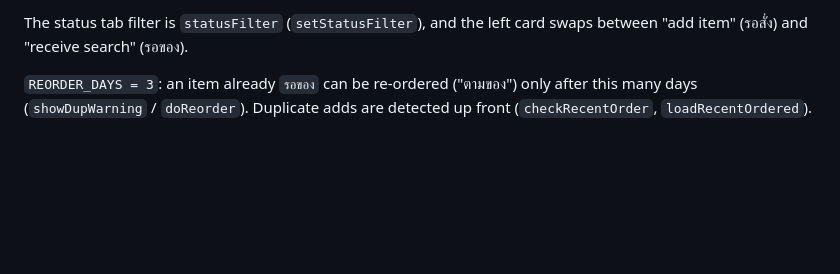
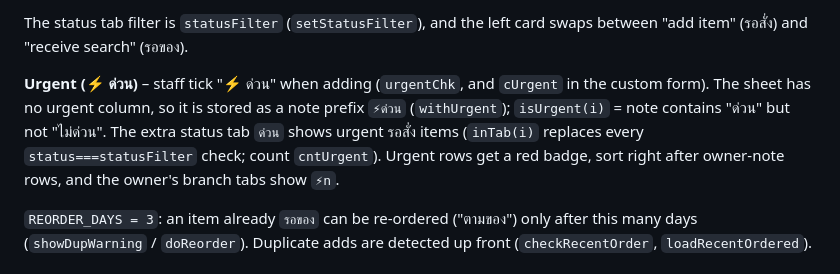
Before and after one commit to tagitasarat/DrugOrder, a Markdown page: CLAUDE.md, the part around the change. GitHub-like rendering; blank space fills up the shorter version.

Commit message:
Document the urgent flag in CLAUDE.md
Co-Authored-By: Claude Opus 5.5 <noreply@anthropic.com>

```diff
--- a/CLAUDE.md
+++ b/CLAUDE.md
@@ -89,6 +89,14 @@ has a ✕ per รอสั่ง row for this (`supAllDelete`, confirm → `shee
 
 The status tab filter is `statusFilter` (`setStatusFilter`), and the left
 card swaps between "add item" (รอสั่ง) and "receive search" (รอของ).
+
+**Urgent (⚡ ด่วน)** – staff tick "⚡ ด่วน" when adding (`urgentChk`, and
+`cUrgent` in the custom form). The sheet has no urgent column, so it is stored
+as a note prefix `⚡ด่วน` (`withUrgent`); `isUrgent(i)` = note contains "ด่วน"
+but not "ไม่ด่วน". The extra status tab `ด่วน` shows urgent รอสั่ง items
+(`inTab(i)` replaces every `status===statusFilter` check; count `cntUrgent`).
+Urgent rows get a red badge, sort right after owner-note rows, and the owner's
+branch tabs show `⚡n`.
 
 `REORDER_DAYS = 3`: an item already `รอของ` can be re-ordered ("ตามของ")
 only after this many days (`showDupWarning` / `doReorder`). Duplicate adds are
```
